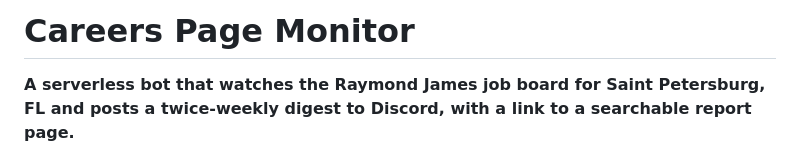
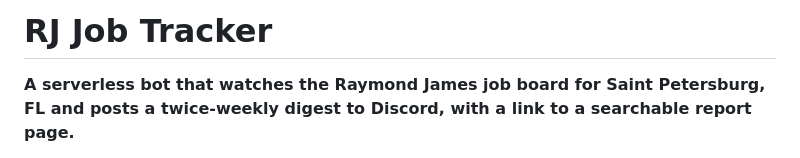
Before and after one commit to tanthai028/RJTracker, a Markdown page: README.md, the part around the change. Drawn GitHub-style.

Commit message:
Revert "docs: rename the project to Careers Page Monitor"
This reverts commit e185b928ff10083f15235272febed65fb42cc263.

```diff
--- a/README.md
+++ b/README.md
@@ -1,4 +1,4 @@
-# Careers Page Monitor
+# RJ Job Tracker
 
 **A serverless bot that watches the Raymond James job board for Saint Petersburg, FL and posts a twice-weekly digest to Discord, with a link to a searchable report page.**
 
```
